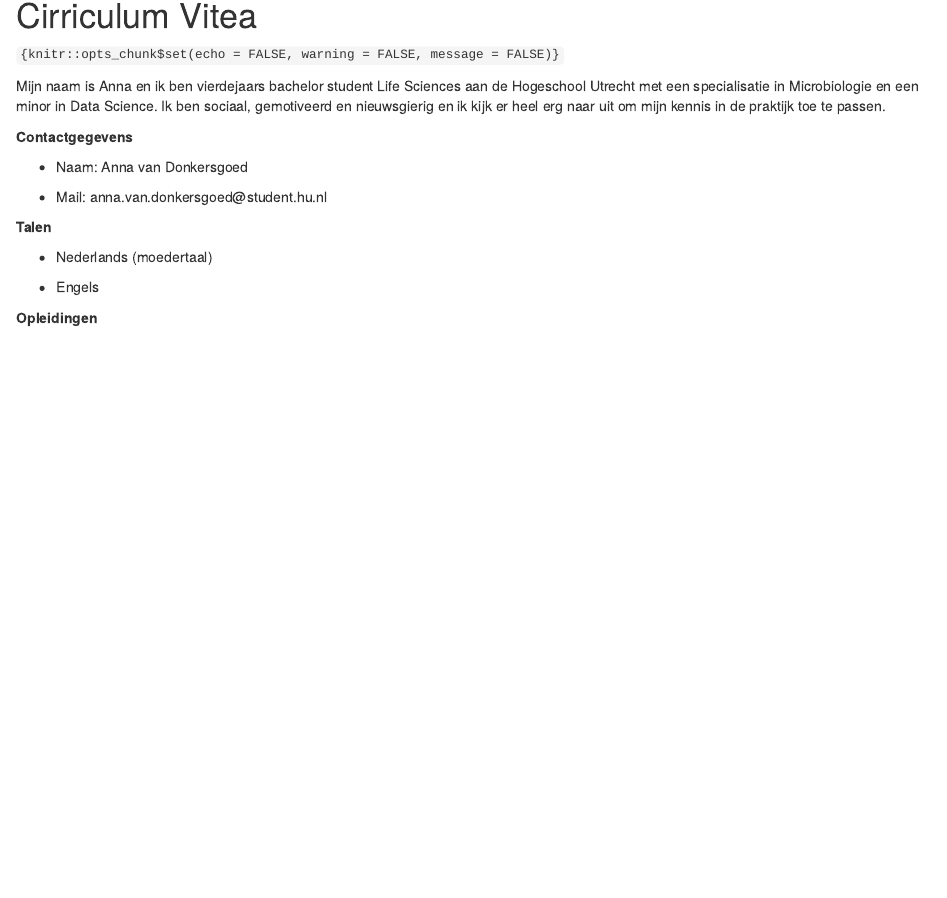
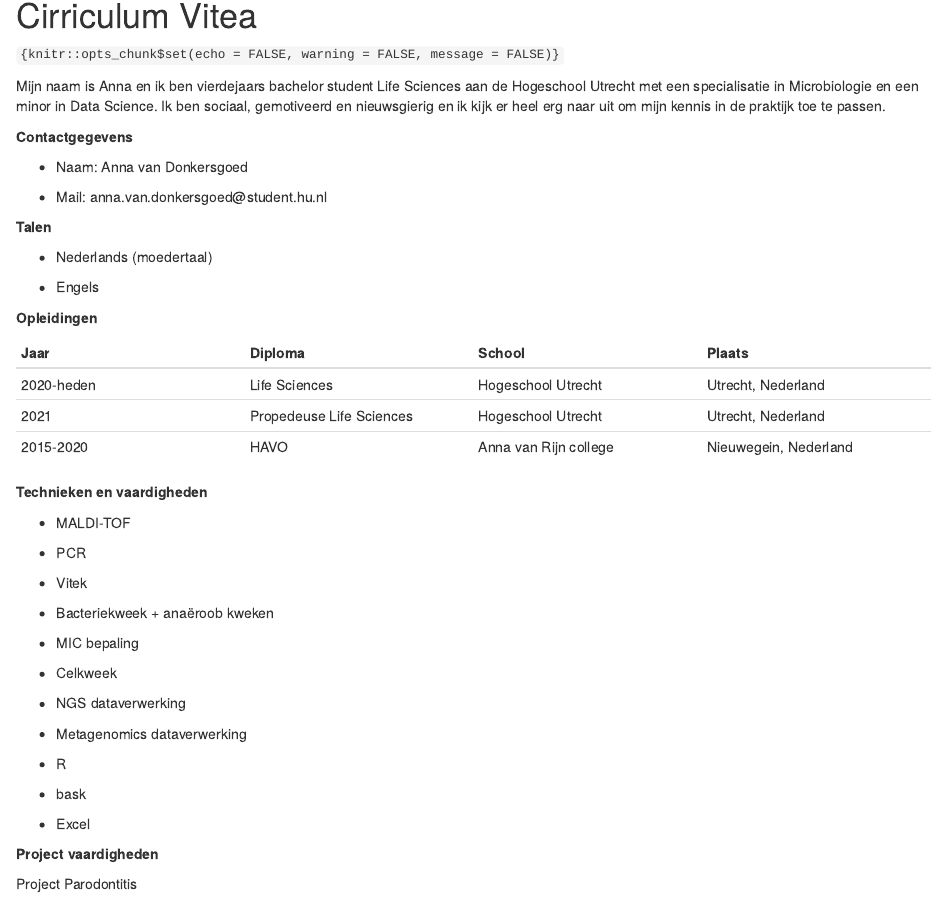
Before and after one commit to annavandonkersgoed/dsfb2_workflows_portfolio, an R Markdown document (Curriculum_Vitae.Rmd): the page in a window 1100 px wide, from 90 px down. Rendered offline with R 4.5, knitr and Pandoc, with nearby package versions.

Commit message:
CV update text

```diff
--- a/Curriculum_Vitae.Rmd
+++ b/Curriculum_Vitae.Rmd
@@ -22,3 +22,37 @@ Mijn naam is Anna en ik ben vierdejaars bachelor student Life Sciences aan de Ho
 -   Engels
 
 **Opleidingen**
+
+| Jaar | Diploma | School | Plaats |
+|----|----|----|----|
+| 2020-heden | Life Sciences | Hogeschool Utrecht | Utrecht, Nederland |
+| 2021 | Propedeuse Life Sciences | Hogeschool Utrecht | Utrecht, Nederland |
+| 2015-2020 | HAVO | Anna van Rijn college | Nieuwegein, Nederland |
+
+**Technieken en vaardigheden**
+
+-   MALDI-TOF
+
+-   PCR
+
+-   Vitek
+
+-   Bacteriekweek + anaëroob kweken
+
+-   MIC bepaling
+
+-   Celkweek
+
+-   NGS dataverwerking
+
+-   Metagenomics dataverwerking
+
+-   R
+
+-   bask
+
+-   Excel
+
+**Project vaardigheden**
+
+Project Parodontitis
```
